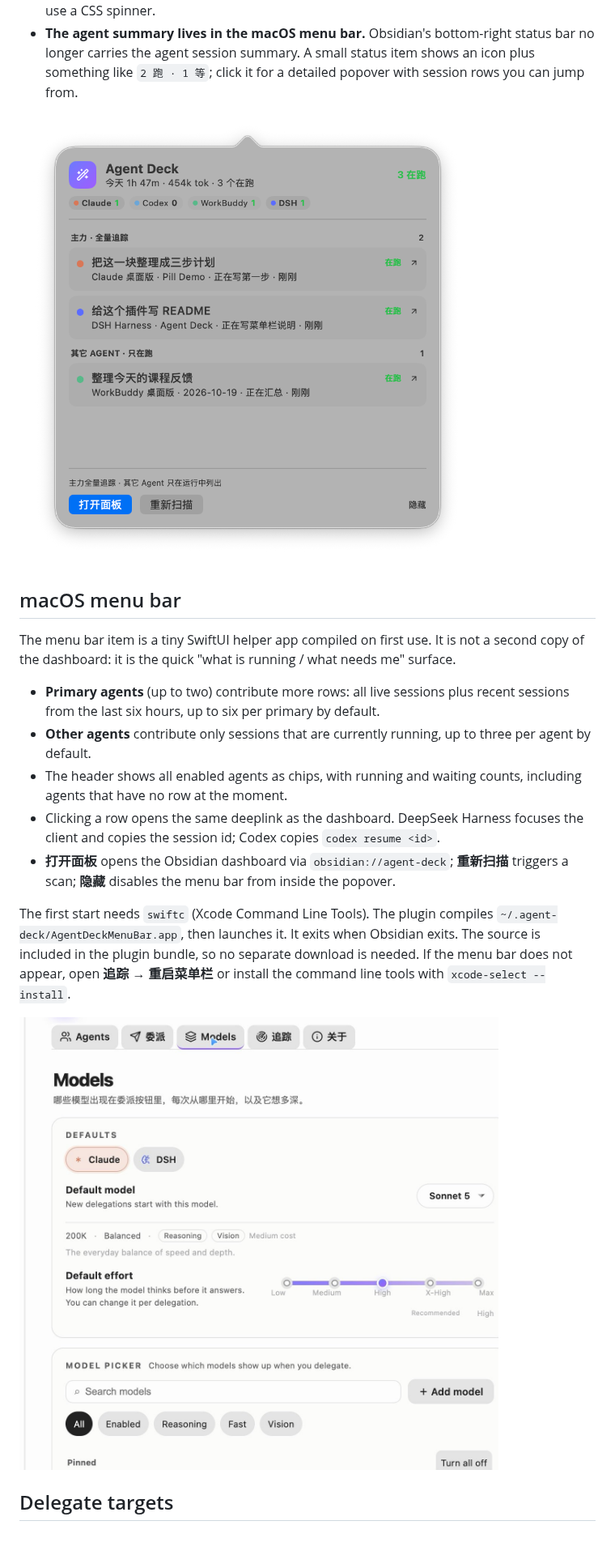
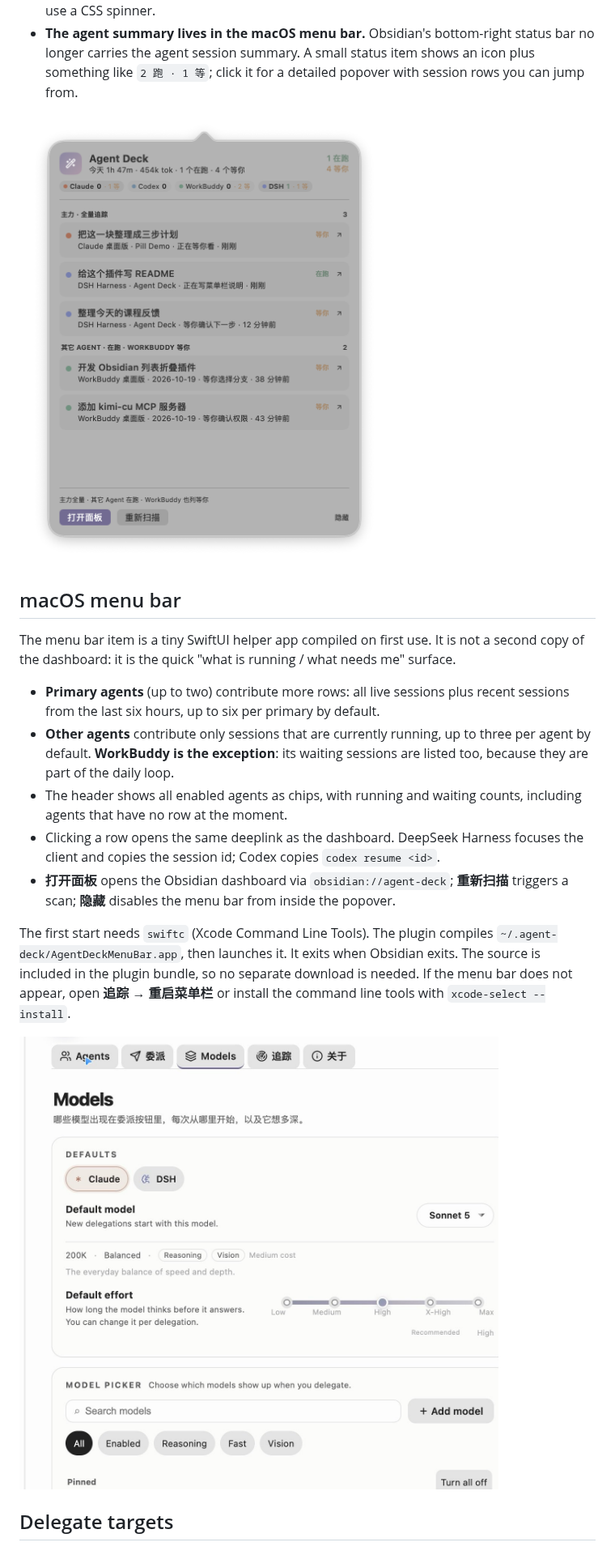
Before and after one commit to MatsuriMW/obsidian-agent-deck, a Markdown page: README.md, the part around one of its changes. Shown at 81% size. Rendered like a GitHub page; pictures changed too: assets/menubar.png, assets/models.png.

```diff
--- a/README.md
+++ b/README.md
@@ -27,7 +27,7 @@ It is the AI/agent tracking half of [Nautilus Spiral](https://github.com/Matsuri
 The menu bar item is a tiny SwiftUI helper app compiled on first use. It is not a second copy of the dashboard: it is the quick "what is running / what needs me" surface.
 
 - **Primary agents** (up to two) contribute more rows: all live sessions plus recent sessions from the last six hours, up to six per primary by default.
-- **Other agents** contribute only sessions that are currently running, up to three per agent by default.
+- **Other agents** contribute only sessions that are currently running, up to three per agent by default. **WorkBuddy is the exception**: its waiting sessions are listed too, because they are part of the daily loop.
 - The header shows all enabled agents as chips, with running and waiting counts, including agents that have no row at the moment.
 - Clicking a row opens the same deeplink as the dashboard. DeepSeek Harness focuses the client and copies the session id; Codex copies `codex resume <id>`.
 - **打开面板** opens the Obsidian dashboard via `obsidian://agent-deck`; **重新扫描** triggers a scan; **隐藏** disables the menu bar from inside the popover.
```
Also changed, not shown: other parts of README.md (+0 -2 lines), CHANGELOG.md (+7 -0 lines), README.zh-CN.md (+1 -3 lines), assets/agents.png, assets/delegate.png (deleted), 10 other files.
